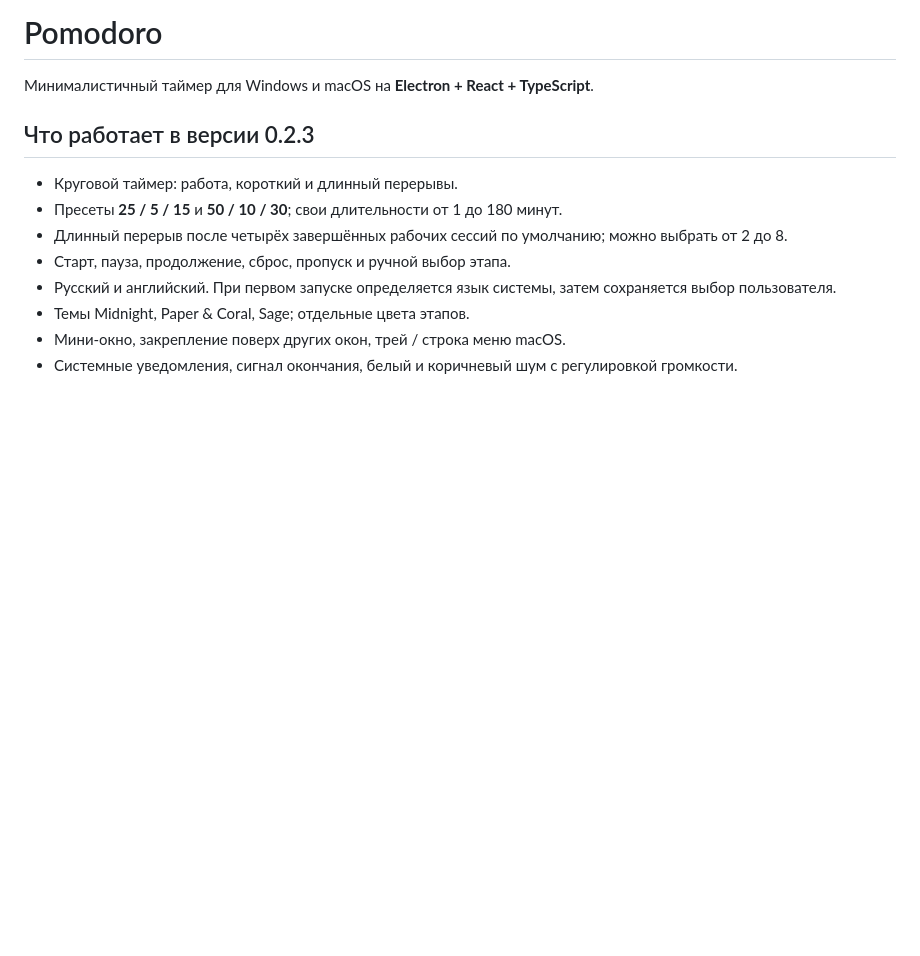
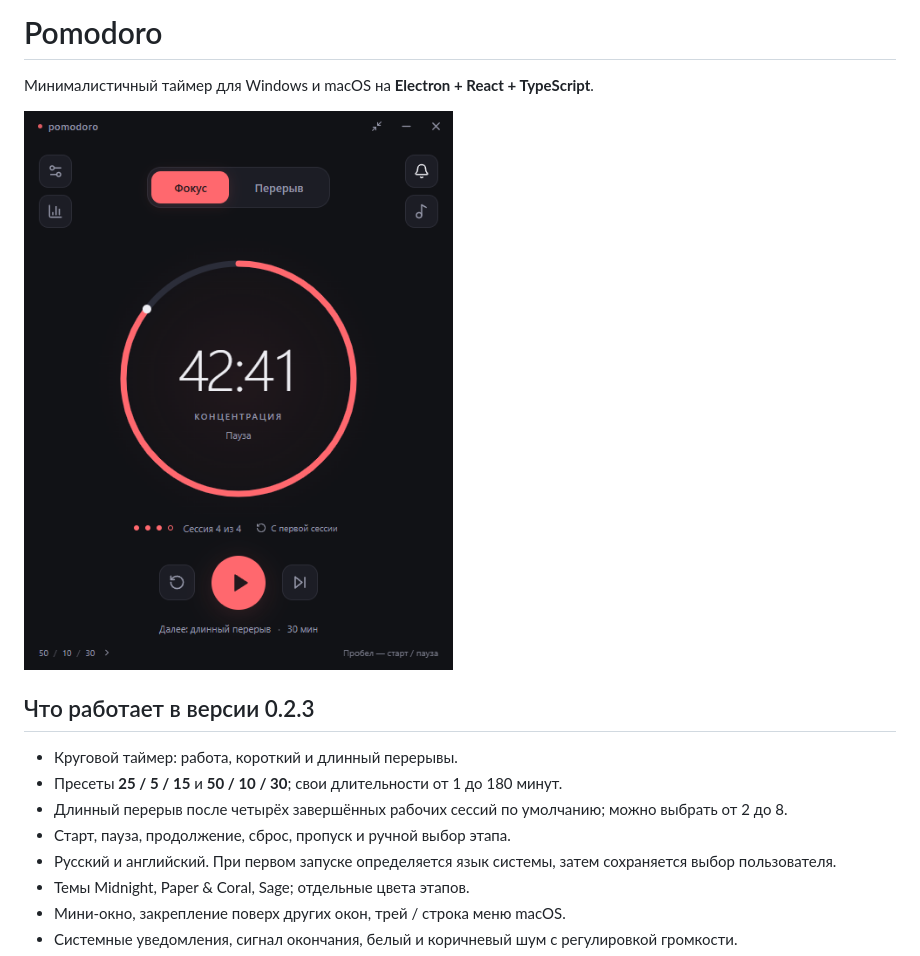
Before and after one commit to bonnysid/pomodoro, a Markdown page: README.md, the part around the change. GitHub-like rendering; pictures changed too: assets/preview.png (added); blank space fills up the shorter version.

Commit message:
Upload preview

```diff
--- a/README.md
+++ b/README.md
@@ -1,6 +1,8 @@
 # Pomodoro
 
 Минималистичный таймер для Windows и macOS на **Electron + React + TypeScript**.
+
+![img.png](./assets/preview.png)
 
 ## Что работает в версии 0.2.3
 
```
